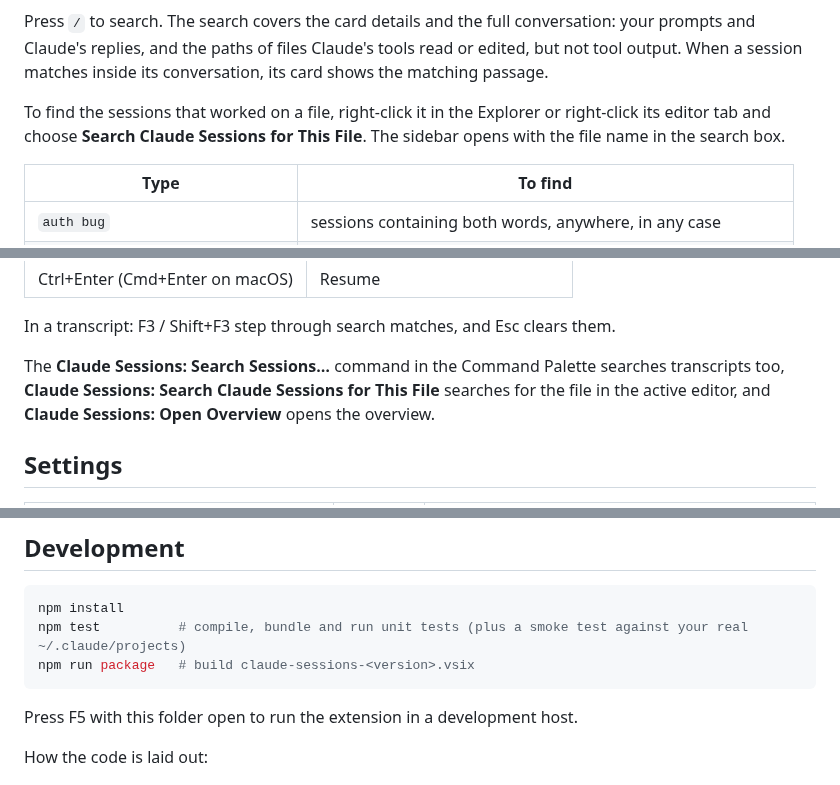
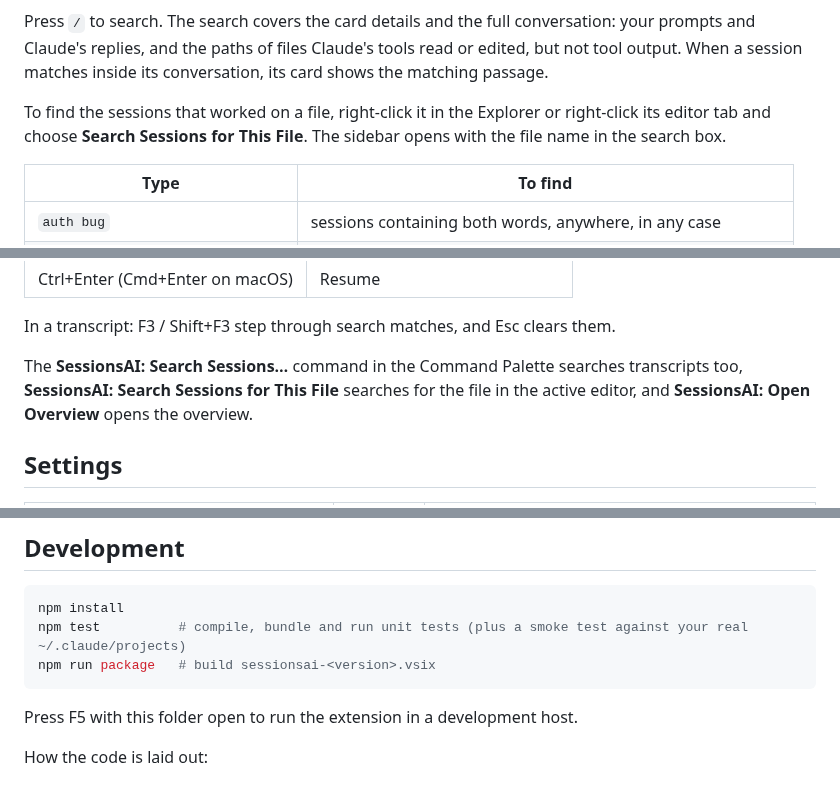
Before and after one commit to rellik92j/claude-sessions-vscode, a Markdown page: README.md, 3 parts joined by grey strips. Rendered like a GitHub page.

````diff
--- a/README.md
+++ b/README.md
@@ -27,7 +27,7 @@ The sidebar refreshes on its own as sessions change, and everything follows your
 
 Press `/` to search. The search covers the card details and the full conversation: your prompts and Claude's replies, and the paths of files Claude's tools read or edited, but not tool output. When a session matches inside its conversation, its card shows the matching passage.
 
-To find the sessions that worked on a file, right-click it in the Explorer or right-click its editor tab and choose **Search Claude Sessions for This File**. The sidebar opens with the file name in the search box.
+To find the sessions that worked on a file, right-click it in the Explorer or right-click its editor tab and choose **Search Sessions for This File**. The sidebar opens with the file name in the search box.
 
 | Type | To find |
 | --- | --- |
@@ -153,7 +154,7 @@ In the sidebar:
 
 In a transcript: F3 / Shift+F3 step through search matches, and Esc clears them.
 
-The **Claude Sessions: Search Sessions…** command in the Command Palette searches transcripts too, **Claude Sessions: Search Claude Sessions for This File** searches for the file in the active editor, and **Claude Sessions: Open Overview** opens the overview.
+The **SessionsAI: Search Sessions…** command in the Command Palette searches transcripts too, **SessionsAI: Search Sessions for This File** searches for the file in the active editor, and **SessionsAI: Open Overview** opens the overview.
 
 ## Settings
 
@@ -177,7 +178,7 @@ The **Claude Sessions: Search Sessions…** command in the Command Palette searc
 ```sh
 npm install
 npm test          # compile, bundle and run unit tests (plus a smoke test against your real ~/.claude/projects)
-npm run package   # build claude-sessions-<version>.vsix
+npm run package   # build sessionsai-<version>.vsix
 ```
 
 Press F5 with this folder open to run the extension in a development host.
````
Also changed, not shown: other parts of README.md (+14 -13 lines), media/icon.png (added), 3 other files.
